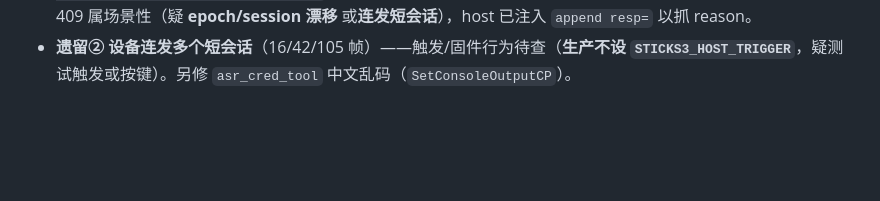
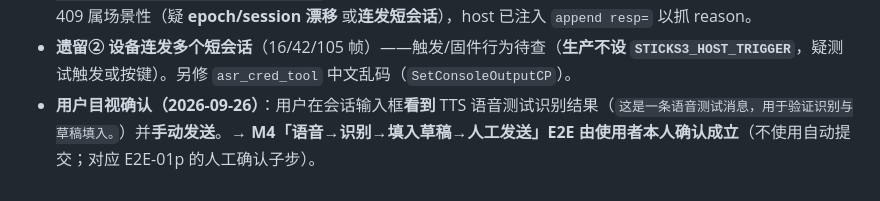
Before and after one commit to whoisjackchao-dot/esp32-s3-m5, a Markdown page: StickS3_OpenCode_M4开发计划.md, the part around the change. Rendered like a GitHub page; blank space fills up the shorter version.

Commit message:
docs(m4): 用户目视+手动发送确认 语音->识别->填草稿 E2E 成立
Ultraworked with [Sisyphus](https://github.com/code-yeongyu/oh-my-openagent)

Co-authored-by: Sisyphus <clio-agent@sisyphuslabs.ai>

```diff
--- a/StickS3_OpenCode_M4开发计划.md
+++ b/StickS3_OpenCode_M4开发计划.md
@@ -163,3 +163,4 @@
 - **#4 HIL（2026-09-25 续，Key 已由用户经 `asr_cred_tool store` 存入）**：常驻 host 对设备会话自动完成 `解码→ASR→draft.append`。实测：**ASR 真实调用成功**（HTTP 200；凭据指纹 …c877c3a7 有效，非 auth/transport 错）；出现 `voice: append outcome=0 http=200`（**填入成功**）与 `outcome=3 http=409`（**拒绝 → 状态 REJECTED → `canAppend:true`，即"已知未写入"，正是重试填入适用态**）；`POST /v1/retry/recognize` → **202**（资格成立）。→ **重试机制与真实云 ASR 均打通**。
 - **遗留① append 409 —— 确定性复测：链路正常（2026-09-26）**：用 **Windows SAPI TTS** 合成中文语音（`Microsoft Huihui Desktop / zh-CN`）→ `voice_append.exe`（新增 **C11 凭据回退**，免 env）→ `ASR HTTP 200 class=ASR_OK`（`text: 这是一条语音测试消息，用于验证识别与草稿填入。`）→ `桥接 HTTP 200 {"status":"applied","reason":null}`（**[PASS] 已填入草稿**）。→ **含语音时 ASR+append 完全正常**；HIL 中的 409 属场景性（疑 **epoch/session 漂移** 或**连发短会话**），host 已注入 `append resp=` 以抓 reason。
 - **遗留② 设备连发多个短会话**（16/42/105 帧）——触发/固件行为待查（**生产不设 `STICKS3_HOST_TRIGGER`**，疑测试触发或按键）。另修 `asr_cred_tool` 中文乱码（`SetConsoleOutputCP`）。
+- **用户目视确认（2026-09-26）**：用户在会话输入框**看到** TTS 语音测试识别结果（`这是一条语音测试消息，用于验证识别与草稿填入。`）并**手动发送**。→ **M4「语音→识别→填入草稿→人工发送」E2E 由使用者本人确认成立**（不使用自动提交；对应 E2E-01p 的人工确认子步）。
```
